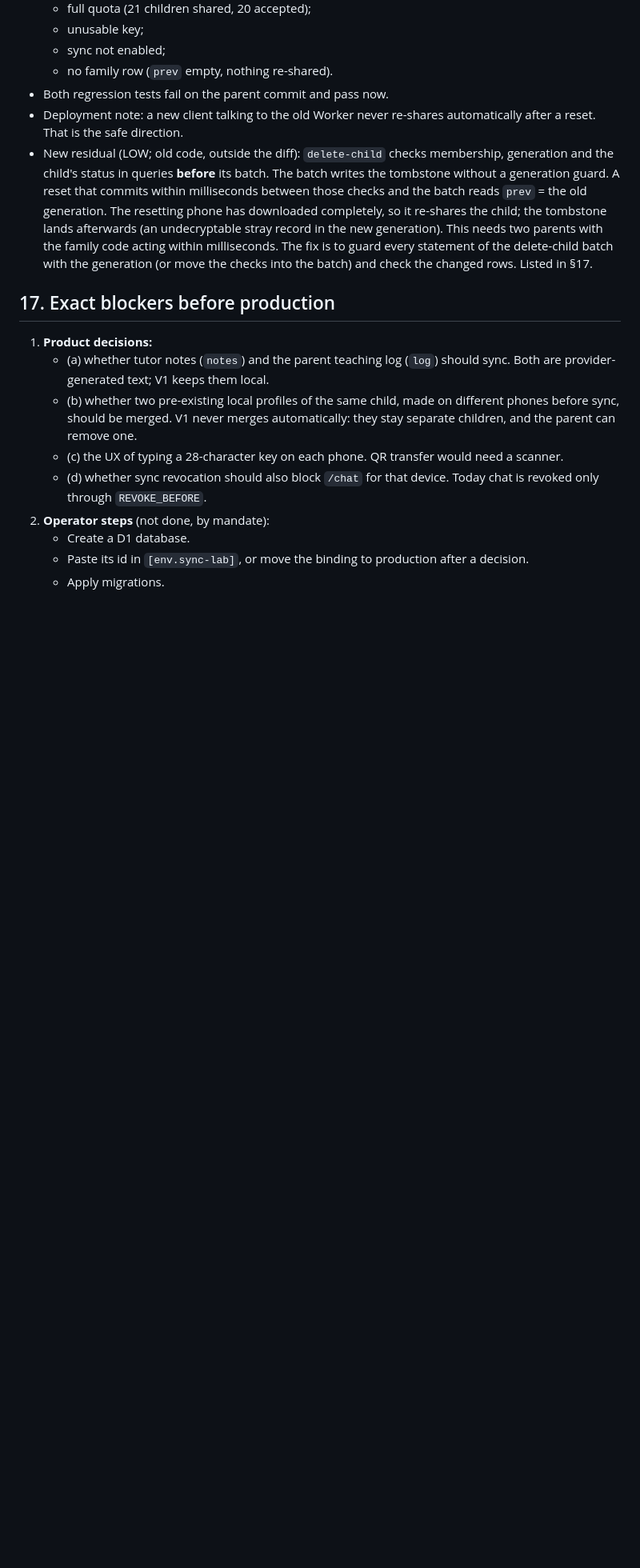
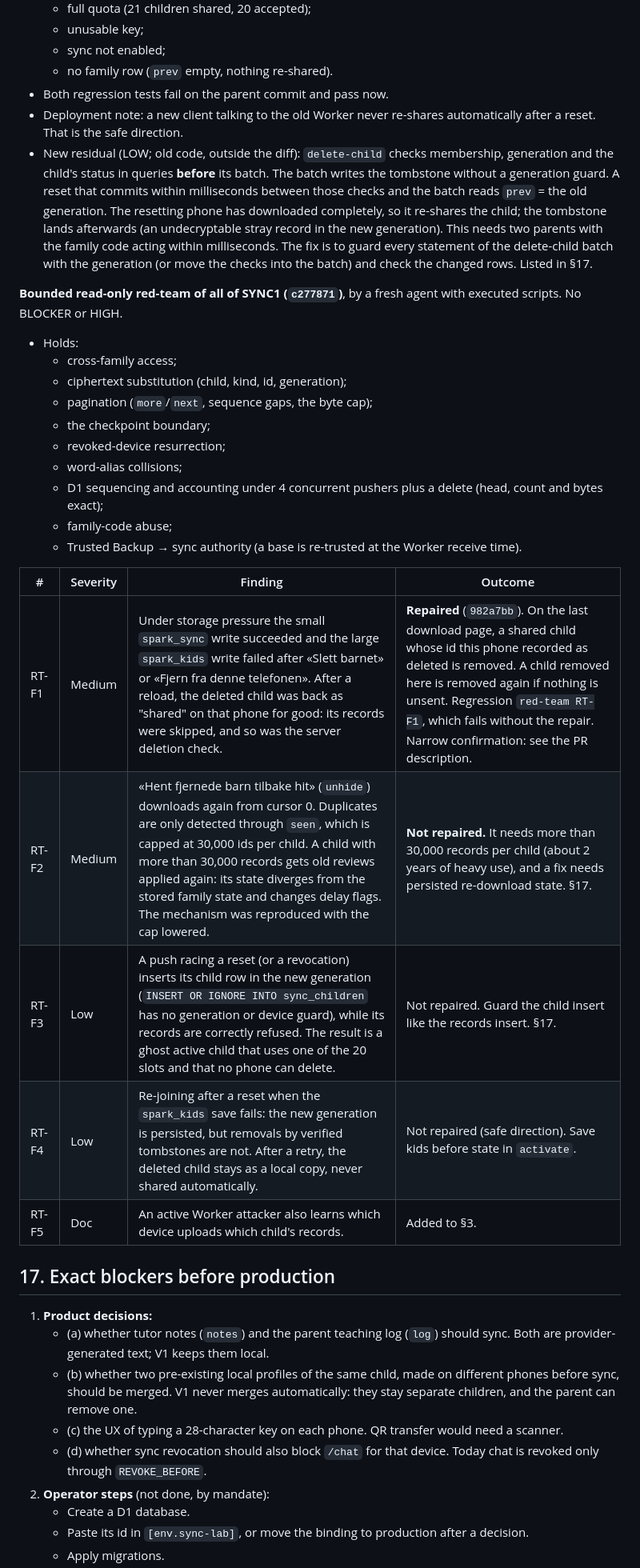
Before and after one commit to drasse-sys/spark, a Markdown page: docs/2026-11-04-SPARK-SYNC1-Privacy-First-Multi-Device-Sync.md, the part around one of its changes. Shown at 80% size. Drawn GitHub-style; blank space fills up the shorter version.

```diff
--- a/docs/2026-11-04-SPARK-SYNC1-Privacy-First-Multi-Device-Sync.md
+++ b/docs/2026-11-04-SPARK-SYNC1-Privacy-First-Multi-Device-Sync.md
@@ -327,6 +327,26 @@ The review's doc corrections are applied: metadata list, padding, Worker re-orde
 - Deployment note: a new client talking to the old Worker never re-shares automatically after a reset. That is the safe direction.
 - New residual (LOW; old code, outside the diff): `delete-child` checks membership, generation and the child's status in queries **before** its batch. The batch writes the tombstone without a generation guard. A reset that commits within milliseconds between those checks and the batch reads `prev` = the old generation. The resetting phone has downloaded completely, so it re-shares the child; the tombstone lands afterwards (an undecryptable stray record in the new generation). This needs two parents with the family code acting within milliseconds. The fix is to guard every statement of the delete-child batch with the generation (or move the checks into the batch) and check the changed rows. Listed in §17.
 
+**Bounded read-only red-team of all of SYNC1 (`c277871`)**, by a fresh agent with executed scripts. No BLOCKER or HIGH.
+- Holds:
+  - cross-family access;
+  - ciphertext substitution (child, kind, id, generation);
+  - pagination (`more`/`next`, sequence gaps, the byte cap);
+  - the checkpoint boundary;
+  - revoked-device resurrection;
+  - word-alias collisions;
+  - D1 sequencing and accounting under 4 concurrent pushers plus a delete (head, count and bytes exact);
+  - family-code abuse;
+  - Trusted Backup → sync authority (a base is re-trusted at the Worker receive time).
+
+| # | Severity | Finding | Outcome |
+|---|---|---|---|
+| RT-F1 | Medium | Under storage pressure the small `spark_sync` write succeeded and the large `spark_kids` write failed after «Slett barnet» or «Fjern fra denne telefonen». After a reload, the deleted child was back as "shared" on that phone for good: its records were skipped, and so was the server deletion check. | **Repaired** (`982a7bb`). On the last download page, a shared child whose id this phone recorded as deleted is removed. A child removed here is removed again if nothing is unsent. Regression `red-team RT-F1`, which fails without the repair. Narrow confirmation: see the PR description. |
+| RT-F2 | Medium | «Hent fjernede barn tilbake hit» (`unhide`) downloads again from cursor 0. Duplicates are only detected through `seen`, which is capped at 30,000 ids per child. A child with more than 30,000 records gets old reviews applied again: its state diverges from the stored family state and changes delay flags. The mechanism was reproduced with the cap lowered. | **Not repaired.** It needs more than 30,000 records per child (about 2 years of heavy use), and a fix needs persisted re-download state. §17. |
+| RT-F3 | Low | A push racing a reset (or a revocation) inserts its child row in the new generation (`INSERT OR IGNORE INTO sync_children` has no generation or device guard), while its records are correctly refused. The result is a ghost active child that uses one of the 20 slots and that no phone can delete. | Not repaired. Guard the child insert like the records insert. §17. |
+| RT-F4 | Low | Re-joining after a reset when the `spark_kids` save fails: the new generation is persisted, but removals by verified tombstones are not. After a retry, the deleted child stays as a local copy, never shared automatically. | Not repaired (safe direction). Save kids before state in `activate`. |
+| RT-F5 | Doc | An active Worker attacker also learns which device uploads which child's records. | Added to §3. |
+
 ## 17. Exact blockers before production
 1. **Product decisions:**
    - (a) whether tutor notes (`notes`) and the parent teaching log (`log`) should sync. Both are provider-generated text; V1 keeps them local.
```
Also changed, not shown: other parts of docs/2026-11-04-SPARK-SYNC1-Privacy-First-Multi-Device-Sync.md (+7 -5 lines).
